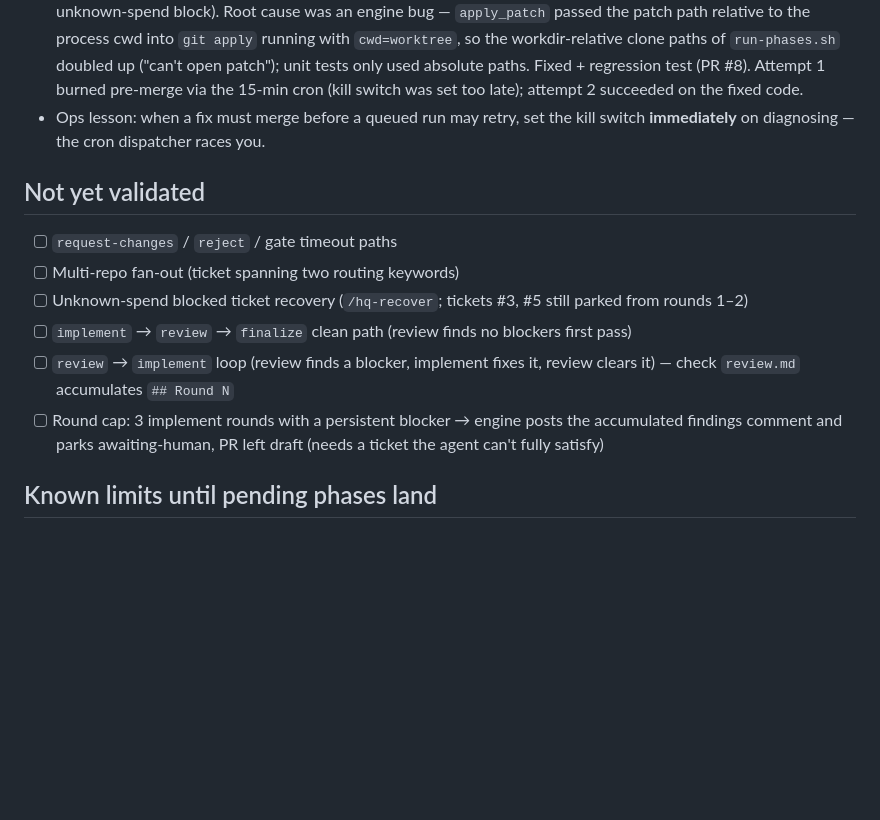
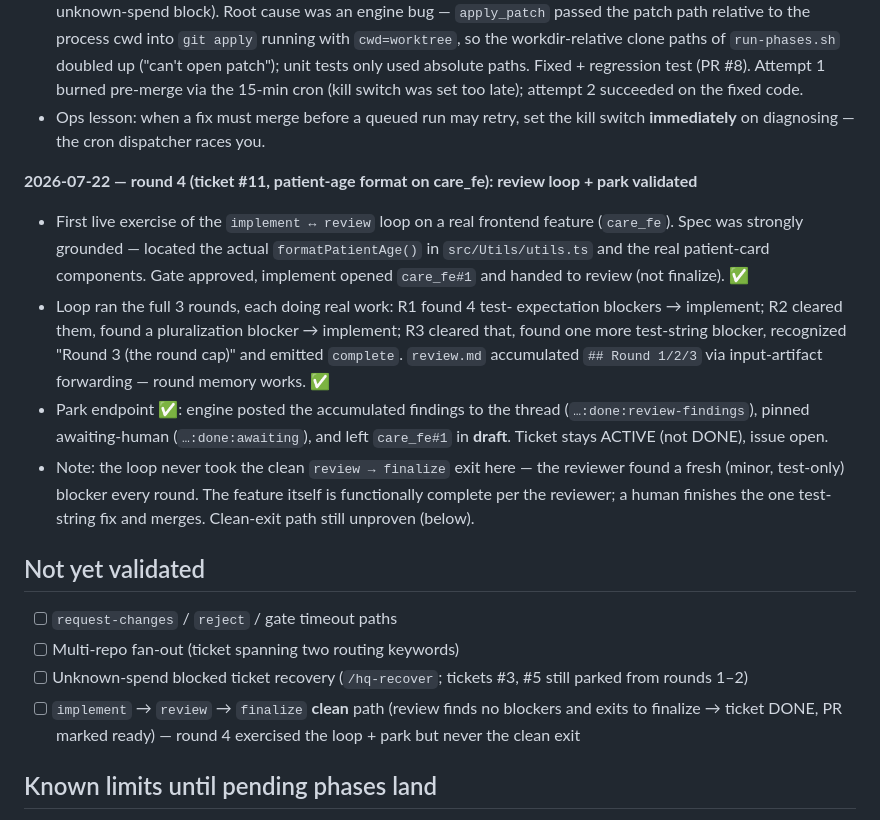
Before and after one commit to agentalec/agent_hq, a Markdown page: docs/live-smoke-test.md, the part around the change. Drawn GitHub-style; blank space fills up the shorter version.

Commit message:
docs: record round-4 review-loop + park validation in the smoke-test log
Co-Authored-By: Claude Fable 5 <noreply@anthropic.com>

```diff
--- a/docs/live-smoke-test.md
+++ b/docs/live-smoke-test.md
@@ -128,19 +128,35 @@ gh variable set AGENT_HQ_KILL_SWITCH --repo agentalec/agent_hq --body "0"   # re
 - Ops lesson: when a fix must merge before a queued run may retry, set the
   kill switch **immediately** on diagnosing — the cron dispatcher races you.
 
+**2026-07-22 — round 4 (ticket #11, patient-age format on care_fe): review loop + park validated**
+- First live exercise of the `implement ↔ review` loop on a real frontend
+  feature (`care_fe`). Spec was strongly grounded — located the actual
+  `formatPatientAge()` in `src/Utils/utils.ts` and the real patient-card
+  components. Gate approved, implement opened `care_fe#1` and handed to
+  review (not finalize). ✅
+- Loop ran the full 3 rounds, each doing real work: R1 found 4 test-
+  expectation blockers → implement; R2 cleared them, found a pluralization
+  blocker → implement; R3 cleared that, found one more test-string blocker,
+  recognized "Round 3 (the round cap)" and emitted `complete`. `review.md`
+  accumulated `## Round 1/2/3` via input-artifact forwarding — round memory
+  works. ✅
+- Park endpoint ✅: engine posted the accumulated findings to the thread
+  (`…:done:review-findings`), pinned awaiting-human (`…:done:awaiting`), and
+  left `care_fe#1` in **draft**. Ticket stays ACTIVE (not DONE), issue open.
+- Note: the loop never took the clean `review → finalize` exit here — the
+  reviewer found a fresh (minor, test-only) blocker every round. The feature
+  itself is functionally complete per the reviewer; a human finishes the one
+  test-string fix and merges. Clean-exit path still unproven (below).
+
 ## Not yet validated
 
 - [ ] `request-changes` / `reject` / gate timeout paths
 - [ ] Multi-repo fan-out (ticket spanning two routing keywords)
 - [ ] Unknown-spend blocked ticket recovery (`/hq-recover`; tickets #3, #5
       still parked from rounds 1–2)
-- [ ] `implement` → `review` → `finalize` clean path (review finds no
-      blockers first pass)
-- [ ] `review` → `implement` loop (review finds a blocker, implement fixes
-      it, review clears it) — check `review.md` accumulates `## Round N`
-- [ ] Round cap: 3 implement rounds with a persistent blocker → engine posts
-      the accumulated findings comment and parks awaiting-human, PR left
-      draft (needs a ticket the agent can't fully satisfy)
+- [ ] `implement` → `review` → `finalize` **clean** path (review finds no
+      blockers and exits to finalize → ticket DONE, PR marked ready) — round 4
+      exercised the loop + park but never the clean exit
 
 ## Known limits until pending phases land
 
```
